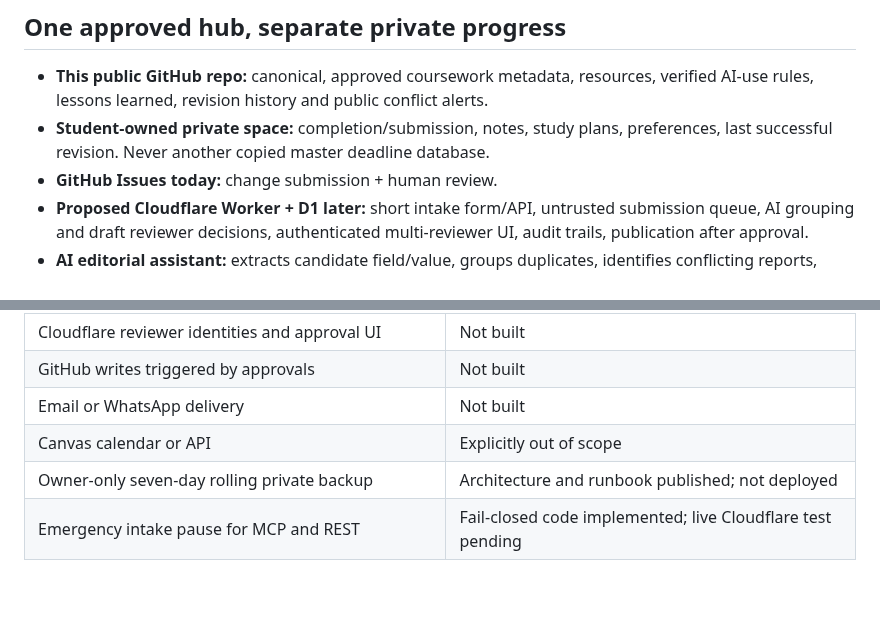
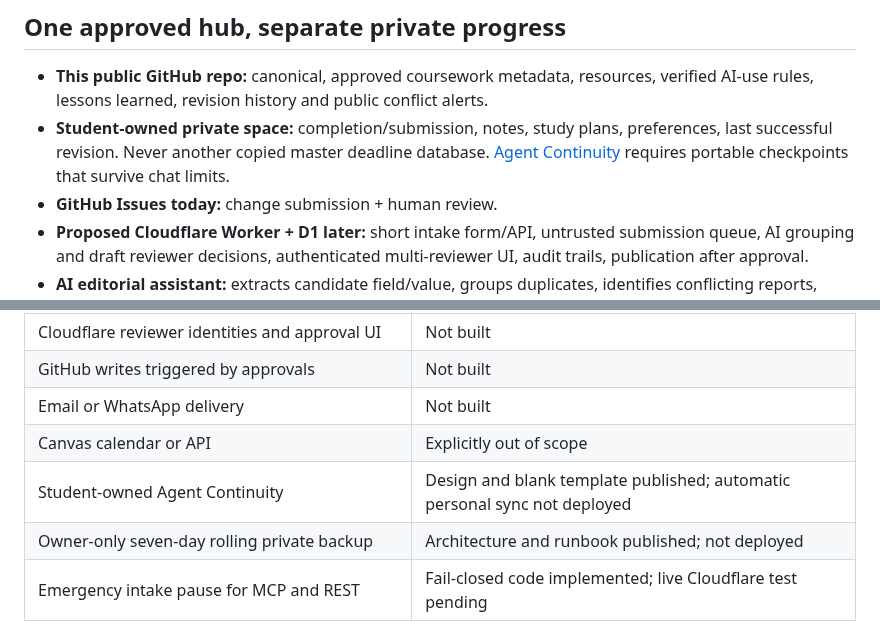
Before and after one commit to martinperrinemp/baylor-emba-hub, a Markdown page: docs/ARCHITECTURE.md, 2 parts joined by grey strips. GitHub-like rendering; blank space fills up the shorter version.

Commit message:
Add cross-chat student agent continuity to roadmap and handoff

```diff
--- a/docs/ARCHITECTURE.md
+++ b/docs/ARCHITECTURE.md
@@ -3,7 +3,7 @@
 ## One approved hub, separate private progress
 
 - **This public GitHub repo:** canonical, approved coursework metadata, resources, verified AI-use rules, lessons learned, revision history and public conflict alerts.
-- **Student-owned private space:** completion/submission, notes, study plans, preferences, last successful revision. Never another copied master deadline database.
+- **Student-owned private space:** completion/submission, notes, study plans, preferences, last successful revision. Never another copied master deadline database. [Agent Continuity](AGENT-CONTINUITY.md) requires portable checkpoints that survive chat limits.
 - **GitHub Issues today:** change submission + human review.
 - **Proposed Cloudflare Worker + D1 later:** short intake form/API, untrusted submission queue, AI grouping and draft reviewer decisions, authenticated multi-reviewer UI, audit trails, publication after approval.
 - **AI editorial assistant:** extracts candidate field/value, groups duplicates, identifies conflicting reports, prepares summaries. Does **not** silently approve consequential changes, fabricate evidence, or bypass human review.
@@ -21,6 +21,7 @@
 | GitHub writes triggered by approvals | Not built |
 | Email or WhatsApp delivery | Not built |
 | Canvas calendar or API | Explicitly out of scope |
+| Student-owned Agent Continuity | Design and blank template published; automatic personal sync not deployed |
 | Owner-only seven-day rolling private backup | Architecture and runbook published; not deployed |
 | Emergency intake pause for MCP and REST | Fail-closed code implemented; live Cloudflare test pending |
 
```
